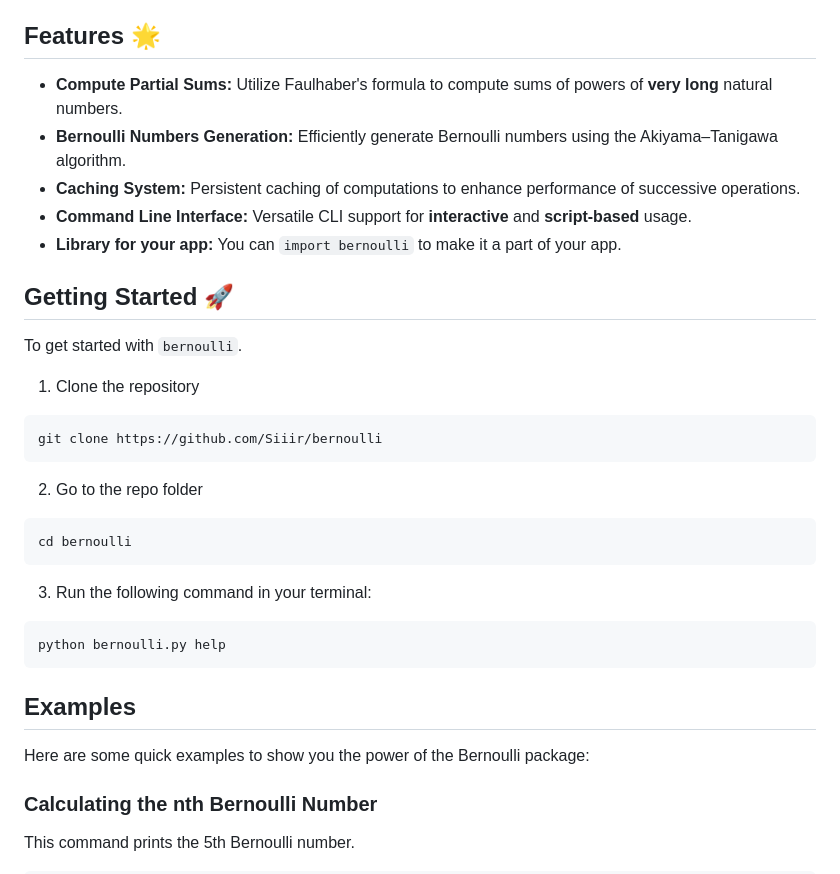
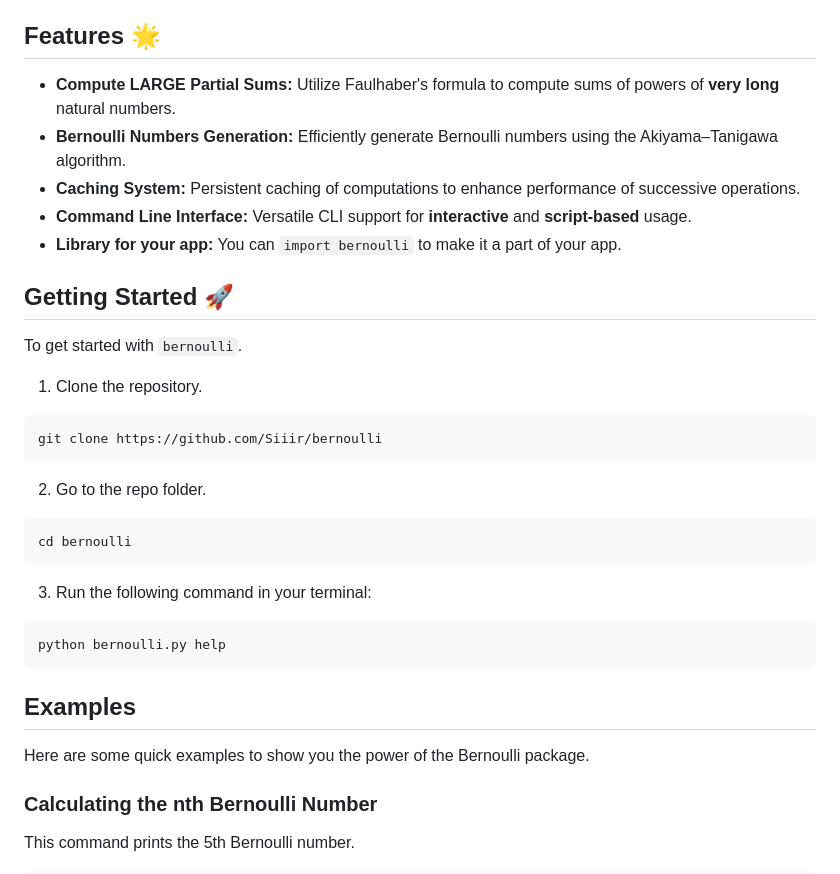
Before and after one commit to Siiir/bernoulli, a Markdown page: README.md, the part around the change printed below. GitHub-like rendering.

Commit message:
U:README.md: LARGE is underlined, readability+, advertisement+

````diff
--- a/README.md
+++ b/README.md
@@ -4,7 +4,7 @@
 This Python package offers robust tools for calculating partial sums of powers of natural numbers and managing Bernoulli numbers with optimized caching techniques. Ideal for mathematicians, researchers, and software developers interested in number theory or computational mathematics.
 
 ## Features 🌟
-- **Compute Partial Sums:** Utilize Faulhaber's formula to compute sums of powers of **very long** natural numbers.
+- **Compute LARGE Partial Sums:** Utilize Faulhaber's formula to compute sums of powers of **very long** natural numbers.
 - **Bernoulli Numbers Generation:** Efficiently generate Bernoulli numbers using the Akiyama–Tanigawa algorithm.
 - **Caching System:** Persistent caching of computations to enhance performance of successive operations.
 - **Command Line Interface:** Versatile CLI support for **interactive** and **script-based** usage.
@@ -12,11 +12,11 @@ This Python package offers robust tools for calculating partial sums of powers o
 
 ## Getting Started 🚀
 To get started with `bernoulli`.
-1. Clone the repository
+1. Clone the repository.
 ```bash
 git clone https://github.com/Siiir/bernoulli
 ```
-2. Go to the repo folder
+2. Go to the repo folder.
 ```bash
 cd bernoulli
 ```
@@ -26,7 +26,7 @@ python bernoulli.py help
 ```
 
 ## Examples
-Here are some quick examples to show you the power of the Bernoulli package:
+Here are some quick examples to show you the power of the Bernoulli package.
 
 ### Calculating the nth Bernoulli Number
 This command prints the 5th Bernoulli number.
````
Also changed, not shown: other parts of README.md (+1 -1 lines).
